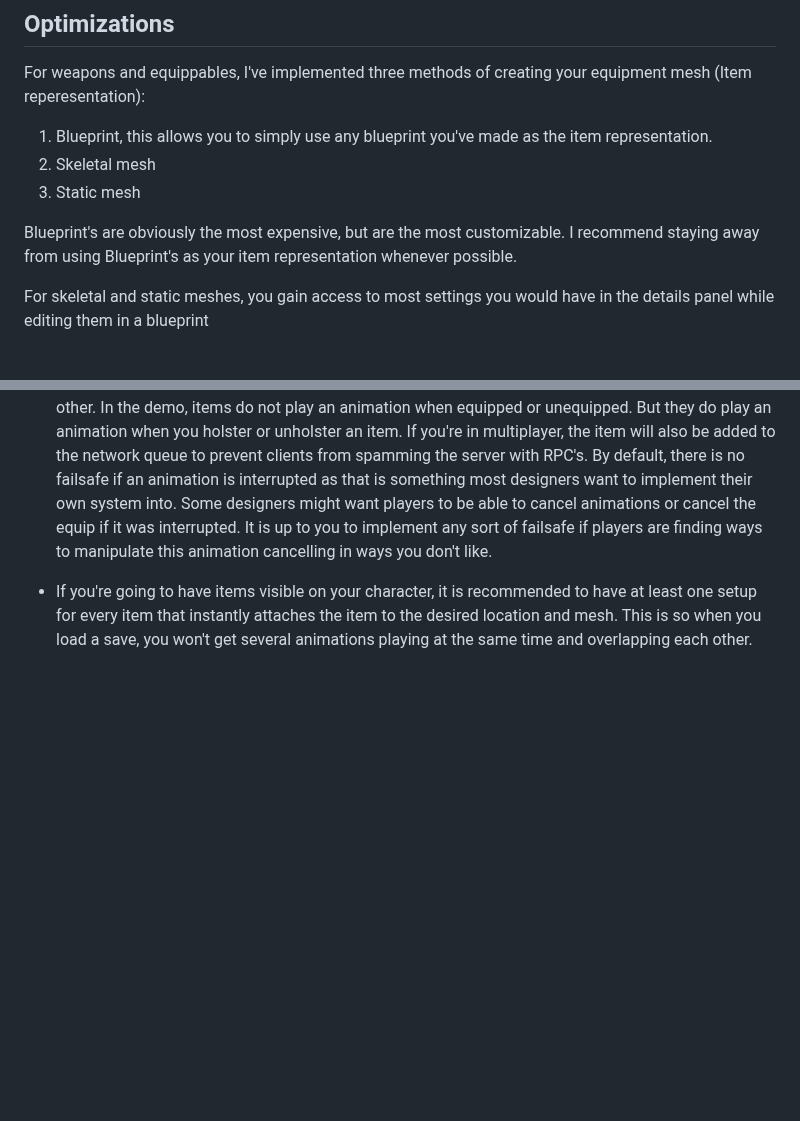
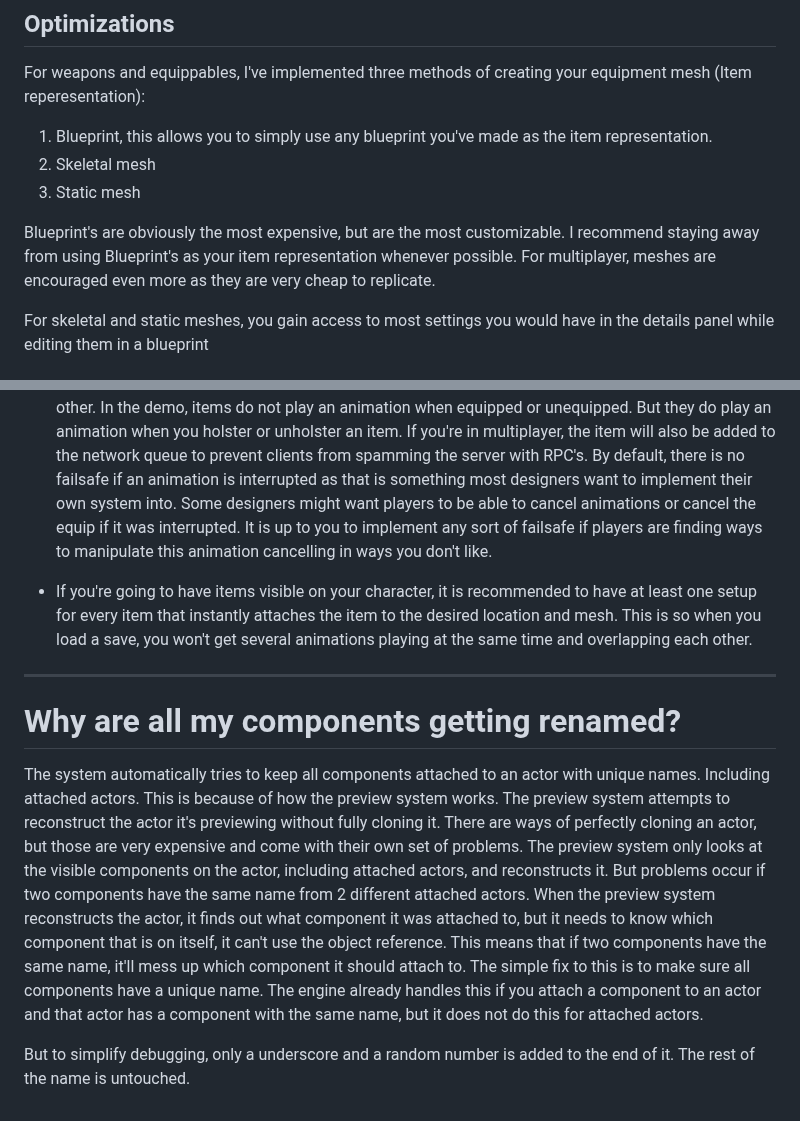
Before and after one commit to Inventoryframework/inventoryframework.github.io, a Markdown page: Introduction/FirstSteps/EquippingAndUnequippingItems.md, 2 parts joined by grey strips. Drawn GitHub-style; blank space fills up the shorter version.

```diff
--- a/Introduction/FirstSteps/EquippingAndUnequippingItems.md
+++ b/Introduction/FirstSteps/EquippingAndUnequippingItems.md
@@ -29,7 +29,7 @@ For weapons and equippables, I've implemented three methods of creating your equ
 2. Skeletal mesh
 3. Static mesh
 
-Blueprint's are obviously the most expensive, but are the most customizable. I recommend staying away from using Blueprint's as your item representation whenever possible.
+Blueprint's are obviously the most expensive, but are the most customizable. I recommend staying away from using Blueprint's as your item representation whenever possible. For multiplayer, meshes are encouraged even more as they are very cheap to replicate.
 
 For skeletal and static meshes, you gain access to most settings you would have in the details panel while editing them in a blueprint
 
@@ -44,3 +44,10 @@ In the demo, items do not play an animation when equipped or unequipped. But the
 By default, there is no failsafe if an animation is interrupted as that is something most designers want to implement their own system into. Some designers might want players to be able to cancel animations or cancel the equip if it was interrupted. It is up to you to implement any sort of failsafe if players are finding ways to manipulate this animation cancelling in ways you don't like.
 
 - If you're going to have items visible on your character, it is recommended to have at least one setup for every item that instantly attaches the item to the desired location and mesh. This is so when you load a save, you won't get several animations playing at the same time and overlapping each other.
+
+---
+# Why are all my components getting renamed?
+The system automatically tries to keep all components attached to an actor with unique names. Including attached actors. This is because of how the  preview system works. The preview system attempts to reconstruct the actor it's previewing without fully cloning it. There are ways of perfectly cloning an actor, but those are very expensive and come with their own set of problems. The preview system only looks at the visible components on the actor, including attached actors, and reconstructs it. But problems occur if two components have the same name from 2 different attached actors.
+When the preview system reconstructs the actor, it finds out what component it was attached to, but it needs to know which component that is on itself, it can't use the object reference. This means that if two components have the same name, it'll mess up which component it should attach to. The simple fix to this is to make sure all components have a unique name. The engine already handles this if you attach a component to an actor and that actor has a component with the same name, but it does not do this for attached actors.
+
+But to simplify debugging, only a underscore and a random number is added to the end of it. The  rest of the name is untouched.
```
